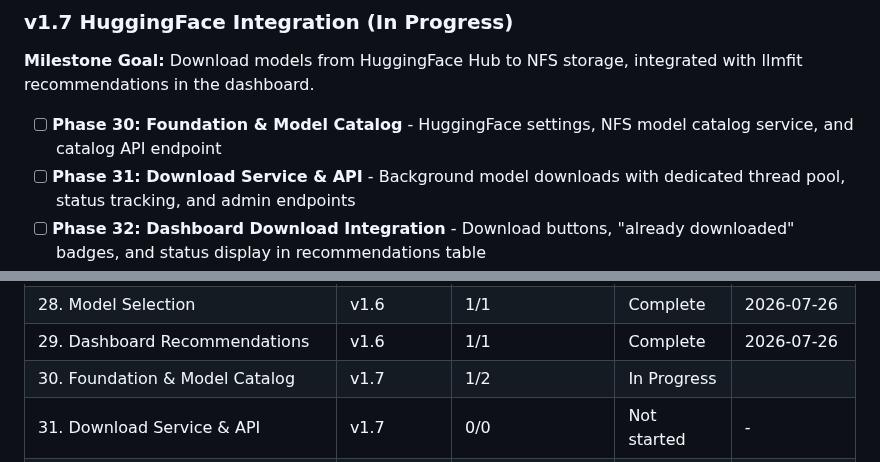
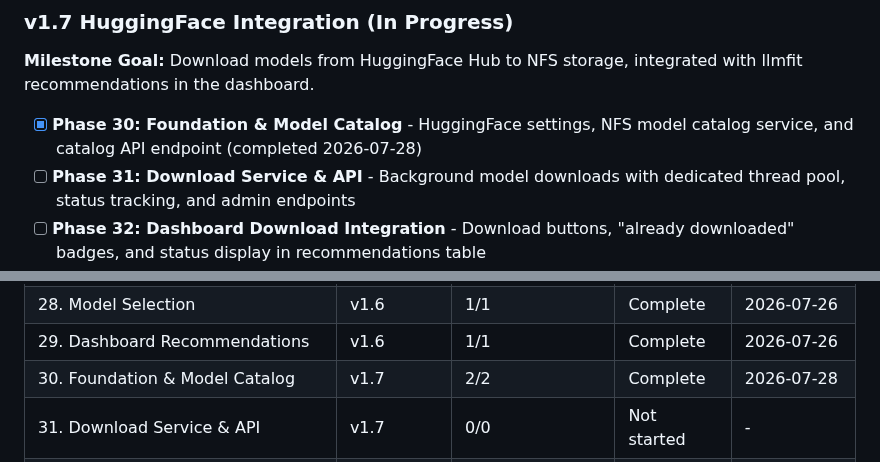
Before and after one commit to grafuls/qiip, a Markdown page: .planning/ROADMAP.md, 2 parts joined by grey strips. GitHub-like rendering.

Commit message:
docs(phase-30): update tracking after wave 2

```diff
--- a/.planning/ROADMAP.md
+++ b/.planning/ROADMAP.md
@@ -88,7 +88,7 @@
 
 **Milestone Goal:** Download models from HuggingFace Hub to NFS storage, integrated with llmfit recommendations in the dashboard.
 
-- [ ] **Phase 30: Foundation & Model Catalog** - HuggingFace settings, NFS model catalog service, and catalog API endpoint
+- [x] **Phase 30: Foundation & Model Catalog** - HuggingFace settings, NFS model catalog service, and catalog API endpoint (completed 2026-07-28)
 - [ ] **Phase 31: Download Service & API** - Background model downloads with dedicated thread pool, status tracking, and admin endpoints
 - [ ] **Phase 32: Dashboard Download Integration** - Download buttons, "already downloaded" badges, and status display in recommendations table
 
@@ -180,6 +180,6 @@ Phases execute in numeric order: 30 -> 31 -> 32
 | 27. Admin API Endpoint | v1.6 | 2/2 | Complete | 2026-07-26 |
 | 28. Model Selection | v1.6 | 1/1 | Complete | 2026-07-26 |
 | 29. Dashboard Recommendations | v1.6 | 1/1 | Complete | 2026-07-26 |
-| 30. Foundation & Model Catalog | v1.7 | 1/2 | In Progress|  |
+| 30. Foundation & Model Catalog | v1.7 | 2/2 | Complete   | 2026-07-28 |
 | 31. Download Service & API | v1.7 | 0/0 | Not started | - |
 | 32. Dashboard Download Integration | v1.7 | 0/0 | Not started | - |
```
Also changed, not shown: other parts of .planning/ROADMAP.md (+1 -1 lines).
